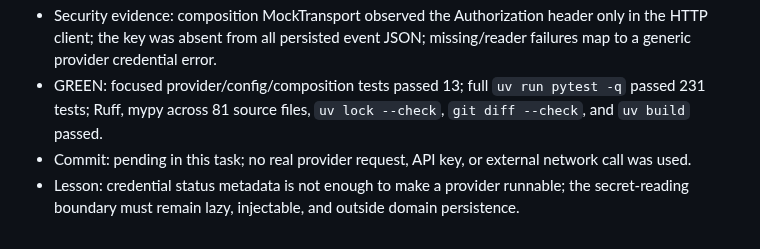
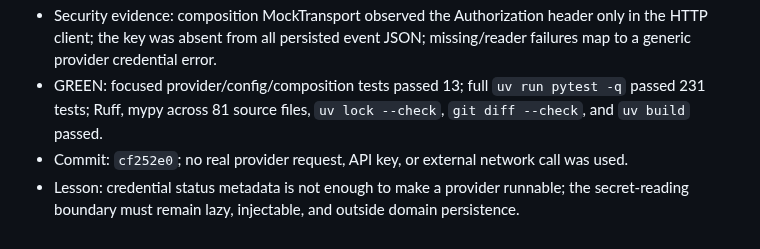
Before and after one commit to Insouciant21/613-coding, a Markdown page: AGENT_LOG.md, the part around the change. Rendered like a GitHub page.

Commit message:
docs: record provider composition evidence

```diff
--- a/AGENT_LOG.md
+++ b/AGENT_LOG.md
@@ -459,5 +459,5 @@ Chronological evidence log for the 613 Coding project. Entries are appended afte
 - Implementation: added strict non-secret `LLMConfig` metadata, URL credential/query rejection, keyring `read_secret` limited to ephemeral provider composition, lazy `CredentialedOpenAICompatibleLLM`, injectable provider/client seams, and composition selection for configured OpenAI-compatible providers.
 - Security evidence: composition MockTransport observed the Authorization header only in the HTTP client; the key was absent from all persisted event JSON; missing/reader failures map to a generic provider credential error.
 - GREEN: focused provider/config/composition tests passed 13; full `uv run pytest -q` passed 231 tests; Ruff, mypy across 81 source files, `uv lock --check`, `git diff --check`, and `uv build` passed.
-- Commit: pending in this task; no real provider request, API key, or external network call was used.
+- Commit: `cf252e0`; no real provider request, API key, or external network call was used.
 - Lesson: credential status metadata is not enough to make a provider runnable; the secret-reading boundary must remain lazy, injectable, and outside domain persistence.
```
Also changed, not shown: DELIVERY_STATUS.md (+1 -0 lines), PLAN.md (+1 -1 lines).
